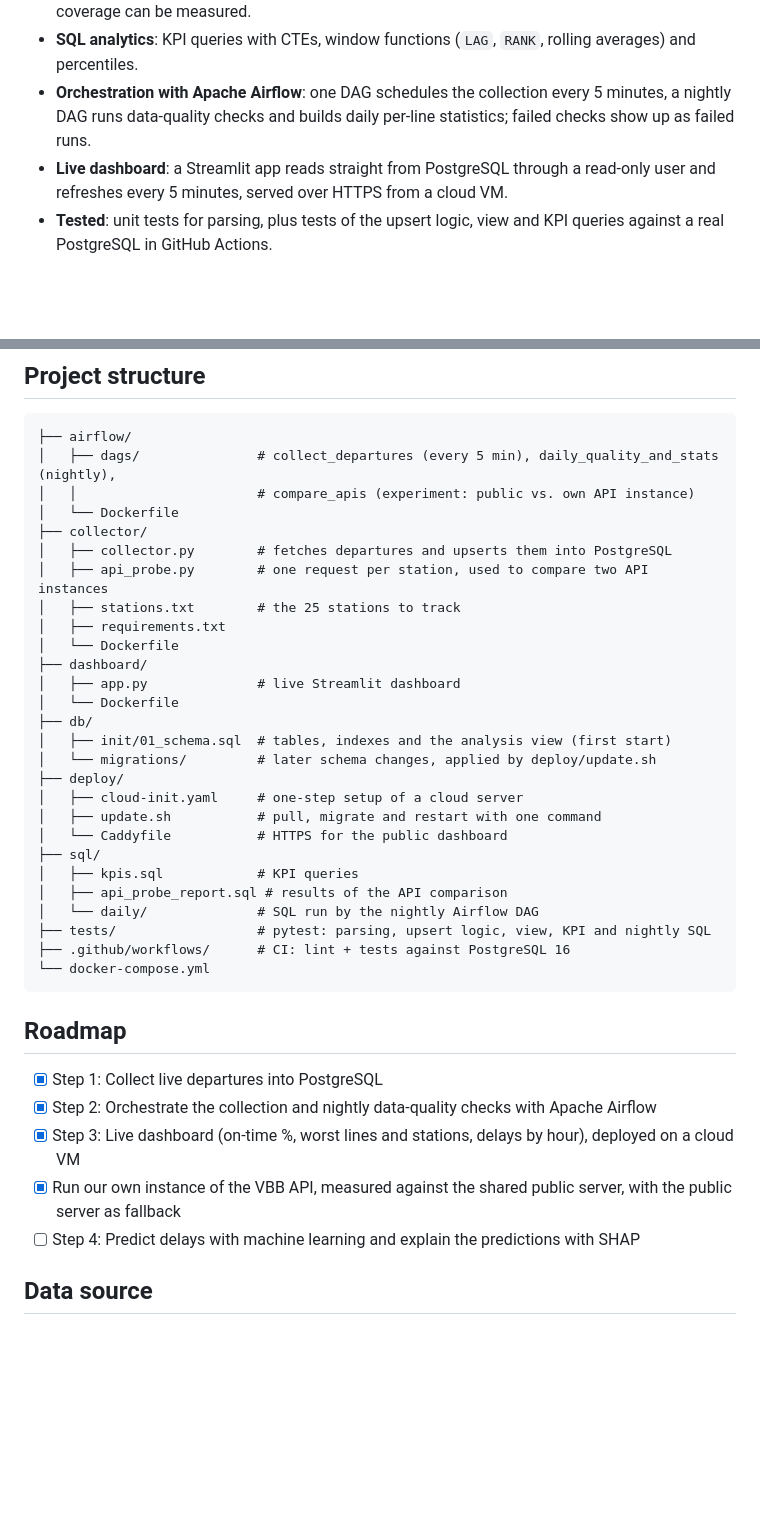
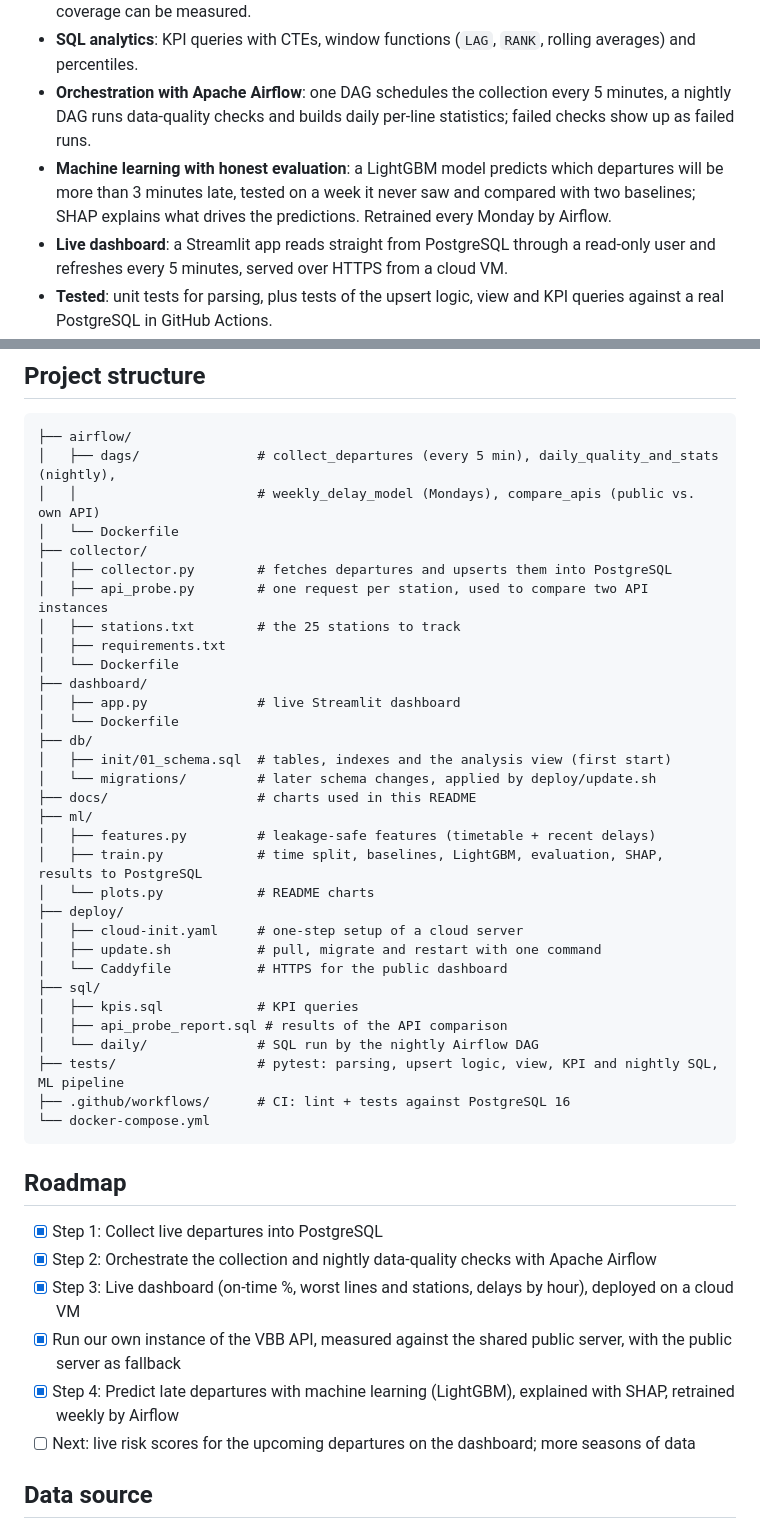
Before and after one commit to Anant2580/berlin-transit-delays, a Markdown page: README.md, 2 parts joined by grey strips. Rendered like a GitHub page; blank space fills up the shorter version.

````diff
--- a/README.md
+++ b/README.md
@@ -20,6 +20,7 @@ Berlin's GTFS timetable files only contain the *planned* schedule, not real dela
 - **Data quality built in**: every collector run is logged, so gaps, failed requests and realtime coverage can be measured.
 - **SQL analytics**: KPI queries with CTEs, window functions (`LAG`, `RANK`, rolling averages) and percentiles.
 - **Orchestration with Apache Airflow**: one DAG schedules the collection every 5 minutes, a nightly DAG runs data-quality checks and builds daily per-line statistics; failed checks show up as failed runs.
+- **Machine learning with honest evaluation**: a LightGBM model predicts which departures will be more than 3 minutes late, tested on a week it never saw and compared with two baselines; SHAP explains what drives the predictions. Retrained every Monday by Airflow.
 - **Live dashboard**: a Streamlit app reads straight from PostgreSQL through a read-only user and refreshes every 5 minutes, served over HTTPS from a cloud VM.
 - **Tested**: unit tests for parsing, plus tests of the upsert logic, view and KPI queries against a real PostgreSQL in GitHub Actions.
 
@@ -168,7 +203,7 @@ pytest                     # database tests are skipped unless TEST_DATABASE_URL
 ```
 ├── airflow/
 │   ├── dags/               # collect_departures (every 5 min), daily_quality_and_stats (nightly),
-│   │                       # compare_apis (experiment: public vs. own API instance)
+│   │                       # weekly_delay_model (Mondays), compare_apis (public vs. own API)
 │   └── Dockerfile
 ├── collector/
 │   ├── collector.py        # fetches departures and upserts them into PostgreSQL
@@ -182,6 +217,11 @@ pytest                     # database tests are skipped unless TEST_DATABASE_URL
 ├── db/
 │   ├── init/01_schema.sql  # tables, indexes and the analysis view (first start)
 │   └── migrations/         # later schema changes, applied by deploy/update.sh
+├── docs/                   # charts used in this README
+├── ml/
+│   ├── features.py         # leakage-safe features (timetable + recent delays)
+│   ├── train.py            # time split, baselines, LightGBM, evaluation, SHAP, results to PostgreSQL
+│   └── plots.py            # README charts
 ├── deploy/
 │   ├── cloud-init.yaml     # one-step setup of a cloud server
 │   ├── update.sh           # pull, migrate and restart with one command
@@ -190,7 +230,7 @@ pytest                     # database tests are skipped unless TEST_DATABASE_URL
 │   ├── kpis.sql            # KPI queries
 │   ├── api_probe_report.sql # results of the API comparison
 │   └── daily/              # SQL run by the nightly Airflow DAG
-├── tests/                  # pytest: parsing, upsert logic, view, KPI and nightly SQL
+├── tests/                  # pytest: parsing, upsert logic, view, KPI and nightly SQL, ML pipeline
 ├── .github/workflows/      # CI: lint + tests against PostgreSQL 16
 └── docker-compose.yml
 ```
@@ -201,7 +241,8 @@ pytest                     # database tests are skipped unless TEST_DATABASE_URL
 - [x] Step 2: Orchestrate the collection and nightly data-quality checks with Apache Airflow
 - [x] Step 3: Live dashboard (on-time %, worst lines and stations, delays by hour), deployed on a cloud VM
 - [x] Run our own instance of the VBB API, measured against the shared public server, with the public server as fallback
-- [ ] Step 4: Predict delays with machine learning and explain the predictions with SHAP
+- [x] Step 4: Predict late departures with machine learning (LightGBM), explained with SHAP, retrained weekly by Airflow
+- [ ] Next: live risk scores for the upcoming departures on the dashboard; more seasons of data
 
 ## Data source
 
````
Also changed, not shown: other parts of README.md (+34 -0 lines), docs/ml_feature_importance.png (added), docs/ml_model_comparison.png (added), 14 other files.
